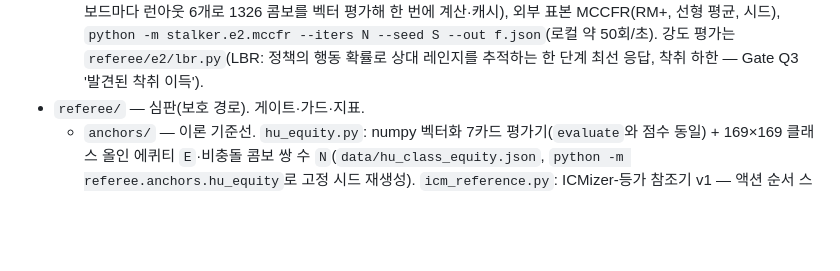
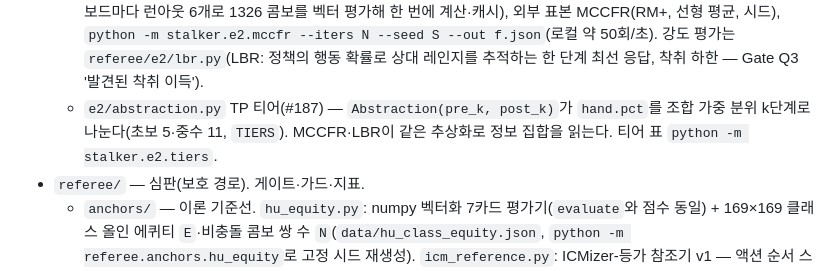
Before and after one commit to lobster0113/stalker, a Markdown page: docs/ARCHITECTURE.md, the part around the change. Rendered like a GitHub page; blank space fills up the shorter version.

Commit message:
[#187] ARCHITECTURE: TP tier abstraction
Co-Authored-By: Claude Opus 5.5 <noreply@anthropic.com>
Claude-Session: https://claude.ai/code/session_01Y4YaJZHju2vtfkTxtUS6T9

```diff
--- a/docs/ARCHITECTURE.md
+++ b/docs/ARCHITECTURE.md
@@ -26,6 +26,7 @@
   - (예정, ADR 0002) `oracle/` 프리플랍 ICM 솔버·전략 라이브러리, `adapt/` 상대 모델·적응 계층, `agents/` 벤치마크 봇(기본 인터페이스는 구현됨)
   - `e2/game.py` — E2(ADR 0012) 헤즈업 25BB NLHE 추상화 게임: 칩 정수(BB=100), 고정 액션 메뉴(프리플랍 f/c/r/a — 오픈 2.5BB·3배·2.2배, 포스트플랍 k/b33/b75/a, 벳에 f/c/r(3배)/a, 스트리트당 레이즈 3회), 불변 `State`·`legal`·`apply`·`payoff`(칩 EV), 시드 딜, `public_tree_size()`(베팅 트리 결정 노드 3,308개).
   - `e2/abstraction.py`·`e2/mccfr.py` — 무제약 기준: 카드 버킷(프리플랍 169 클래스, 포스트플랍 EHS 10구간 — 보드마다 런아웃 6개로 1326 콤보를 벡터 평가해 한 번에 계산·캐시), 외부 표본 MCCFR(RM+, 선형 평균, 시드), `python -m stalker.e2.mccfr --iters N --seed S --out f.json`(로컬 약 50회/초). 강도 평가는 `referee/e2/lbr.py`(LBR: 정책의 행동 확률로 상대 레인지를 추적하는 한 단계 최선 응답, 착취 하한 — Gate Q3 '발견된 착취 이득').
+  - `e2/abstraction.py` TP 티어(#187) — `Abstraction(pre_k, post_k)`가 `hand.pct`를 조합 가중 분위 k단계로 나눈다(초보 5·중수 11, `TIERS`). MCCFR·LBR이 같은 추상화로 정보 집합을 읽는다. 티어 표 `python -m stalker.e2.tiers`.
 - `referee/` — 심판(보호 경로). 게이트·가드·지표.
   - `anchors/` — 이론 기준선. `hu_equity.py`: numpy 벡터화 7카드 평가기(`evaluate`와 점수 동일) + 169×169 클래스 올인 에퀴티 `E`·비충돌 콤보 쌍 수 `N`(`data/hu_class_equity.json`, `python -m referee.anchors.hu_equity`로 고정 시드 재생성). `icm_reference.py`: ICMizer-등가 참조기 v1 — 액션 순서 스택(끝 2석 = SB·BB)·일반/BB 앤티·페이아웃의 푸시/폴드·단일 콜러 트리를 역귀납 평가, 가상 플레이로 플레이어별 BR 이득 ≤ 상금풀×`tol`(기본 0.1%)까지 수렴. 가치 모델 `icm`(해당 핸드 탈락자는 그 순위 상금)·`chipev`, `fgs_depth` d면 말단을 다음 핸드(버튼 1칸) 깊이 d−1 해로 평가. `pushfold.py`: 헤즈업 칩EV 푸시/폴드 내시(스택 1~25bb 0.5 간격 × BB 앤티 0/1bb, 169 클래스 혼합, 가상 플레이로 착취 가능성 ≤0.01bb/핸드; `data/pushfold.json` 캐시, `python -m referee.anchors.pushfold`로 재생성). `ev_loss(policy_fn, stack, ante)`: SB 정책의 내시 BB 대비 BR 손실(bb/핸드). `evaluate_spot(policy_fn, spot, opponents, hero)`(다른 스팟에서 푼 `Solution`은 `SpotError`; `Spot`의 칩 필드는 정수만, 허용 오차는 `BASELINE_TOL`): 고정 상대(내시 `Solution` 또는 `top_percent_strategy` 같은 `Strategy`) 대비 히어로 기대 상금·BR 대비 손실. 한계(오버콜 없음, 비참여자 카드 제거 무시, 포스팅 올인 스팟 거부)는 모듈 문서에.
   - `agents/` — 심판 소유 벤치마크 봇. `reference_bot.py`: Gate B 참조 봇 v1 `ReferenceBot(rng, payouts)`(`REFERENCE_BOT_VERSION` = 구성요소 버전 조합, `factory(payouts)` = `evaluate`용 팩토리). ① 프리플랍 숏스택 구간(유효 스택 ≤ 15bb, first-in 또는 단일 올인/커버 레이즈에 대한 콜): 핸드 시작 스택으로 테이블 전체 `Spot`(액션 순서·앤티 복원, 0.5bb 양자화, 프로세스 캐시)을 만들어 `icm_reference`로 풀고, 균형해에 대한 최선 응답(순수 레인지, `solve_ranges`)으로 푸시/콜. 단일 테이블이면 설정 지급 비율 ICM, 다중 테이블이면 chipEV(v1 한계). ② 그 외 프리플랍: 고정 차트 `data/preflop_chart_v1.json`(위치별 오픈 top-%, 3벳/콜, 4벳 잼, 스택 40% 이상 커밋이면 올인). ③ 포스트플랍: 남은 상대 수만큼의 무작위 핸드 대비 MC 에퀴티(카드 해시 시드, 캐시) + 팟오즈 고정 규칙. `action_probs(obs)`는 관측의 순수 함수(Gate L `REGISTRY` 등록). `action_values(obs)`: ① 경로의 액션별 균형 EV(상금풀 비율, 그 외 경로는 None) — 생성 파이프라인이 `action_values`로 기록.
```
